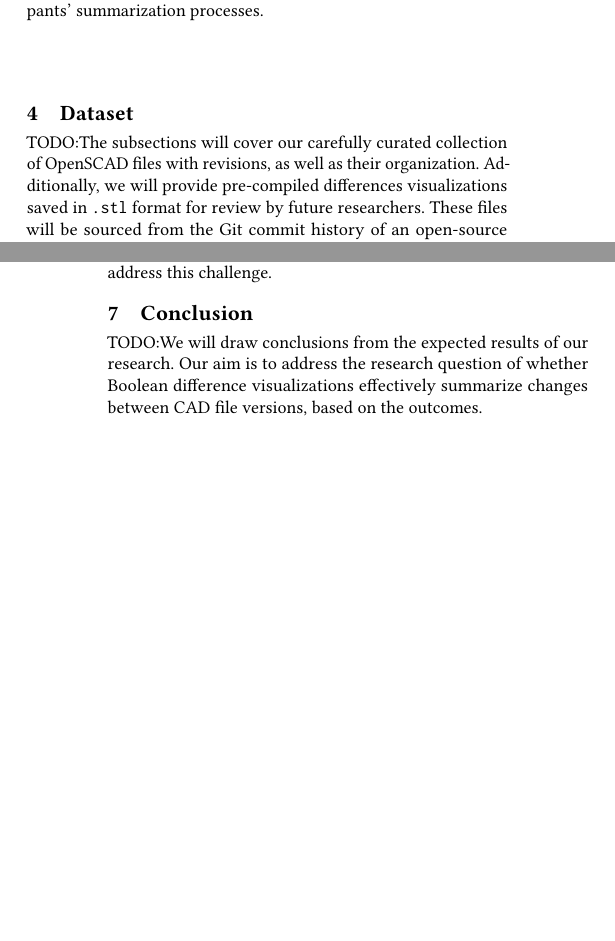
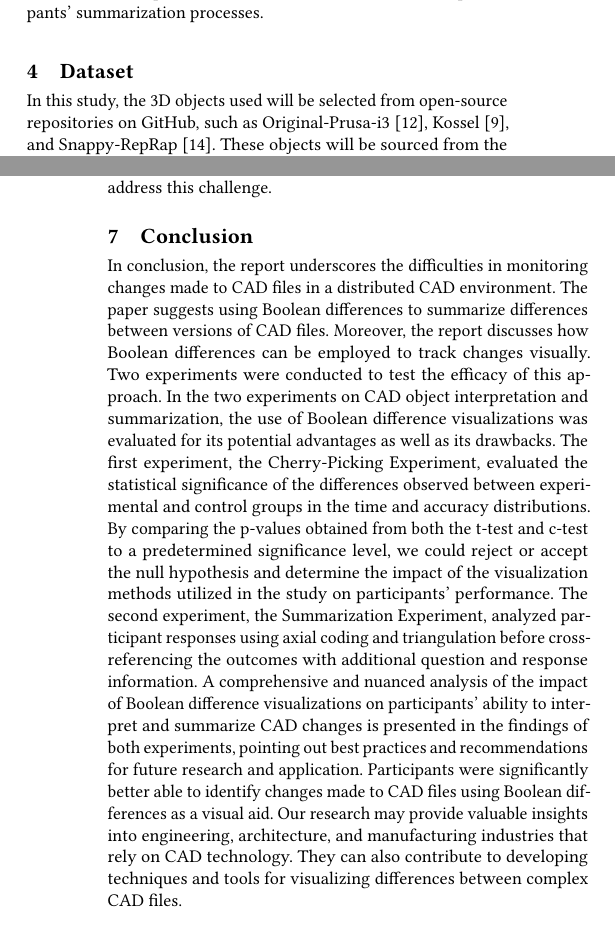
Before and after one commit to navh/ece1785, a LaTeX paper (project/report/report.tex): two parts of the columns of pages 6 and 8 of 8, joined at a grey line, cut so that both start at the same text, the shorter picture padded with empty space. Compiled offline with pdfLaTeX.

Commit message:
add dataset and conclusion

```diff
--- a/project/report/report.tex
+++ b/project/report/report.tex
@@ -432,8 +432,9 @@ By employing open coding and axial coding techniques, researchers aim to identif
 
 \section{Dataset}
 
-TODO:The subsections will cover our carefully curated collection of OpenSCAD files with revisions, as well as their organization. Additionally, we will provide pre-compiled differences visualizations saved in \texttt{.stl} format for review by future researchers. These files will be sourced from the Git commit history of an open-source OpenSCAD project hosted on \texttt{github.com}, and from an open-source project on \texttt{onshape.com} with a complete modification history.
-TODO:We will also include figures that demonstrate a before, after, addition, and subtraction example for a single, straightforward object.
+In this study, the 3D objects used will be selected from open-source repositories on GitHub, such as Original-Prusa-i3~\cite{prusa3d_2022}, Kossel~\cite{ jcrocholl_2015}, and Snappy-RepRap~\cite{revarbat_2019}.
+These objects will be sourced from the commit history of the chosen repositories. By utilizing real-world CAD development projects, the study aims to provide valuable insights into the impact of Boolean difference visualization on summarizing changes between different versions and performing related tasks.
+Furthermore, we will offer pre-compiled difference visualizations saved in \texttt{.stl} format for future researchers to review and build upon our findings, fostering continued exploration in this field.
 
 \section{Results}
 
@@ -503,7 +504,15 @@ Future work could involve creating a \texttt{gofmt} for CAD to address this chal
 
 \section{Conclusion}
 
-TODO:We will draw conclusions from the expected results of our research. Our aim is to address the research question of whether Boolean difference visualizations effectively summarize changes between CAD file versions, based on the outcomes.
+In conclusion, the report underscores the difficulties in monitoring changes made to CAD files in a distributed CAD environment.
+The paper suggests using Boolean differences to summarize differences between versions of CAD files. Moreover, the report discusses how Boolean differences can be employed to track changes visually.
+Two experiments were conducted to test the efficacy of this approach. In the two experiments on CAD object interpretation and summarization, the use of Boolean difference visualizations was evaluated for its potential advantages as well as its drawbacks.
+The first experiment, the Cherry-Picking Experiment, evaluated the statistical significance of the differences observed between experimental and control groups in the time and accuracy distributions.
+By comparing the p-values obtained from both the t-test and c-test to a predetermined significance level, we could reject or accept the null hypothesis and determine the impact of the visualization methods utilized in the study on participants' performance.
+The second experiment, the Summarization Experiment, analyzed participant responses using axial coding and triangulation before cross-referencing the outcomes with additional question and response information.
+A comprehensive and nuanced analysis of the impact of Boolean difference visualizations on participants' ability to interpret and summarize CAD changes is presented in the findings of both experiments, pointing out best practices and recommendations for future research and application.
+Participants were significantly better able to identify changes made to CAD files using Boolean differences as a visual aid. Our research may provide valuable insights into engineering, architecture, and manufacturing industries that rely on CAD technology.
+They can also contribute to developing techniques and tools for visualizing differences between complex CAD files.
 
 \bibliography{report}
 
```
Also changed, not shown: project/report/report.bib (+25 -1 lines), project/report/report.tex (2 more changed lines).
